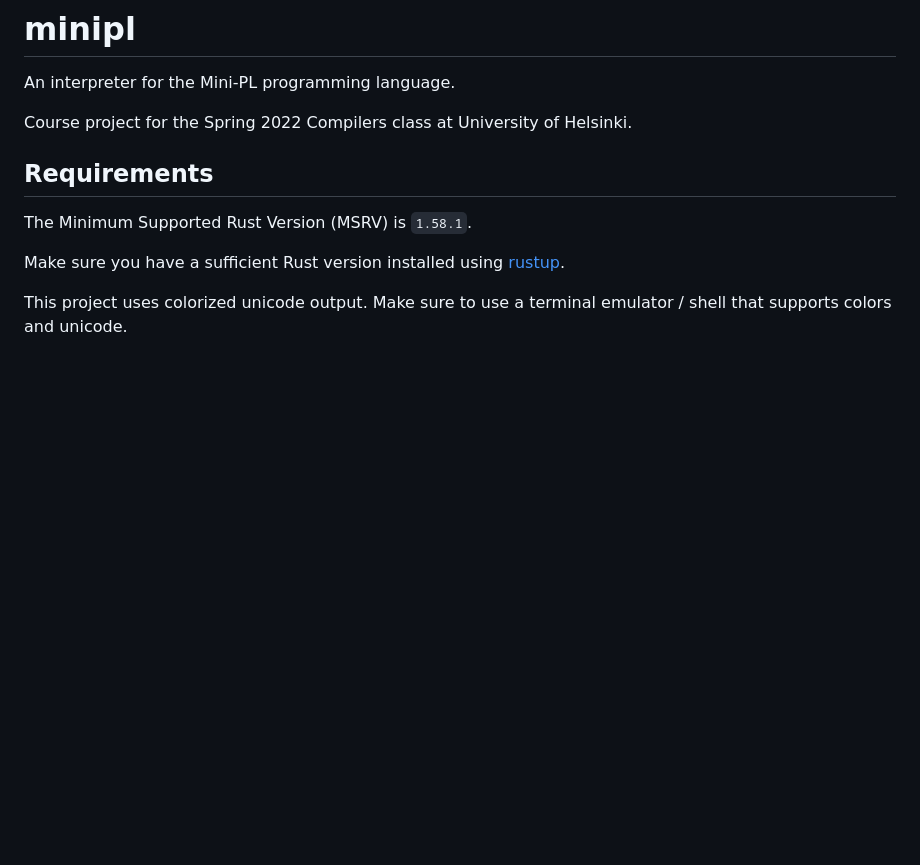
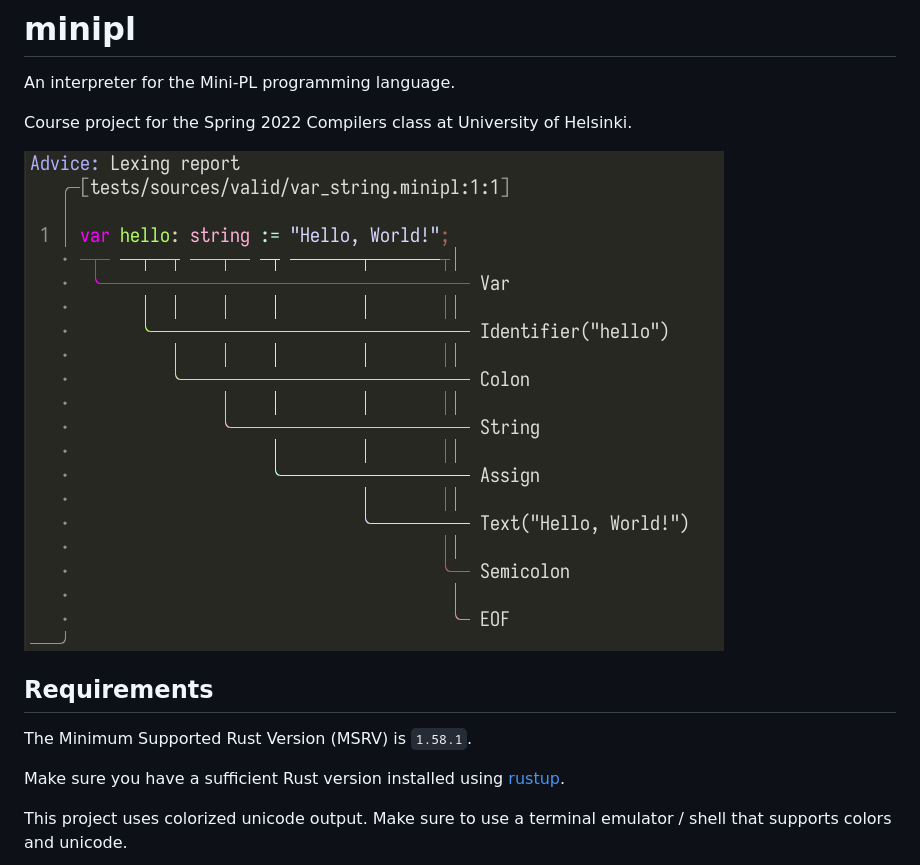
Before and after one commit to Walther/minipl, a Markdown page: README.md, the part around the change. Drawn GitHub-style; pictures changed too: lexing.png (added); blank space fills up the shorter version.

Commit message:
Add a screenshot of a lexing report

```diff
--- a/README.md
+++ b/README.md
@@ -3,6 +3,8 @@
 An interpreter for the Mini-PL programming language.
 
 Course project for the Spring 2022 Compilers class at University of Helsinki.
+
+![lexing report](lexing.png)
 
 ## Requirements
 
```
